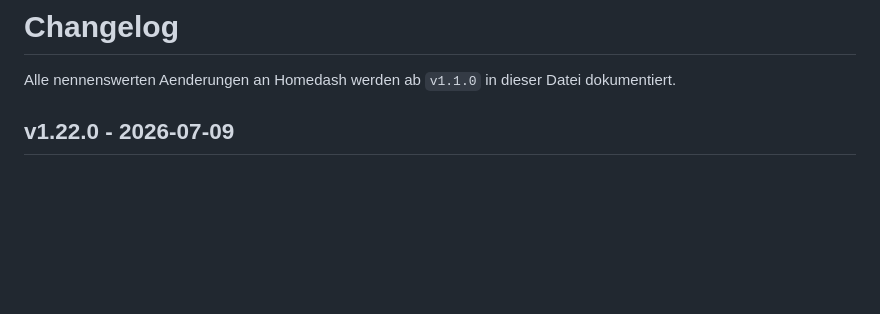
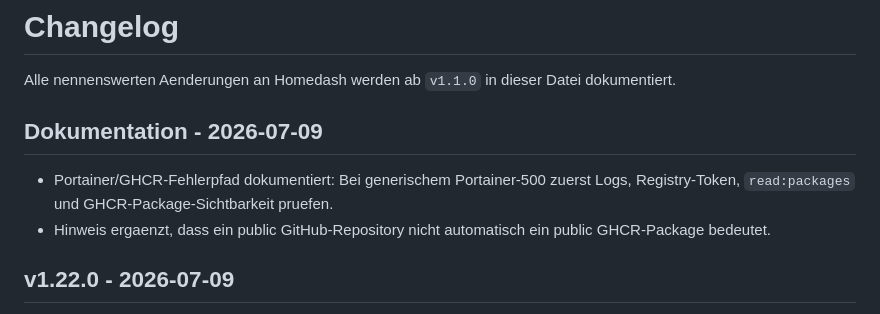
Before and after one commit to immer-gut/Homedash, a Markdown page: CHANGELOG.md, the part around the change. Rendered like a GitHub page; blank space fills up the shorter version.

```diff
--- a/CHANGELOG.md
+++ b/CHANGELOG.md
@@ -1,6 +1,11 @@
 # Changelog
 
 Alle nennenswerten Aenderungen an Homedash werden ab `v1.1.0` in dieser Datei dokumentiert.
+
+## Dokumentation - 2026-07-09
+
+- Portainer/GHCR-Fehlerpfad dokumentiert: Bei generischem Portainer-500 zuerst Logs, Registry-Token, `read:packages` und GHCR-Package-Sichtbarkeit pruefen.
+- Hinweis ergaenzt, dass ein public GitHub-Repository nicht automatisch ein public GHCR-Package bedeutet.
 
 ## v1.22.0 - 2026-07-09
 
```
Also changed, not shown: README.md (+9 -0 lines).
